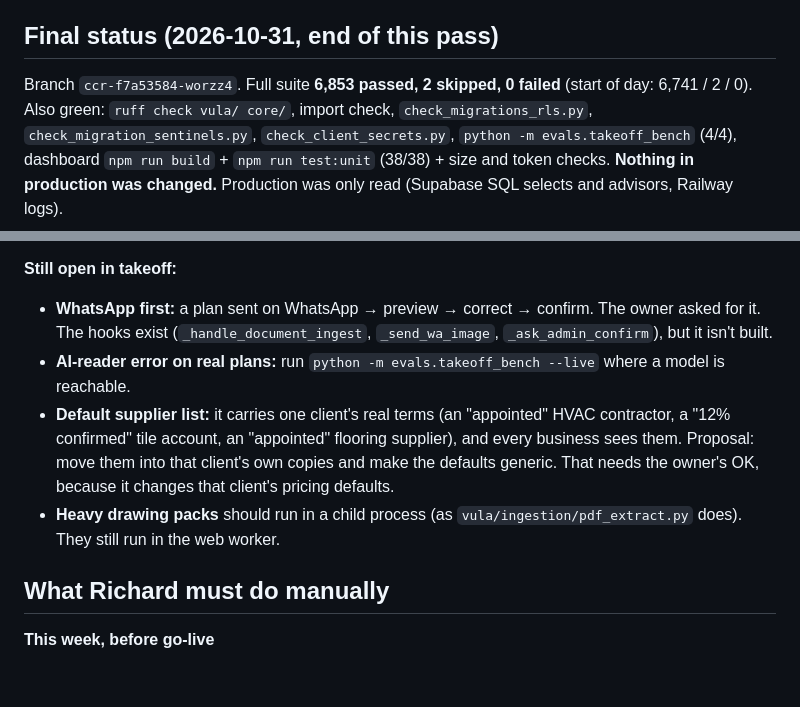
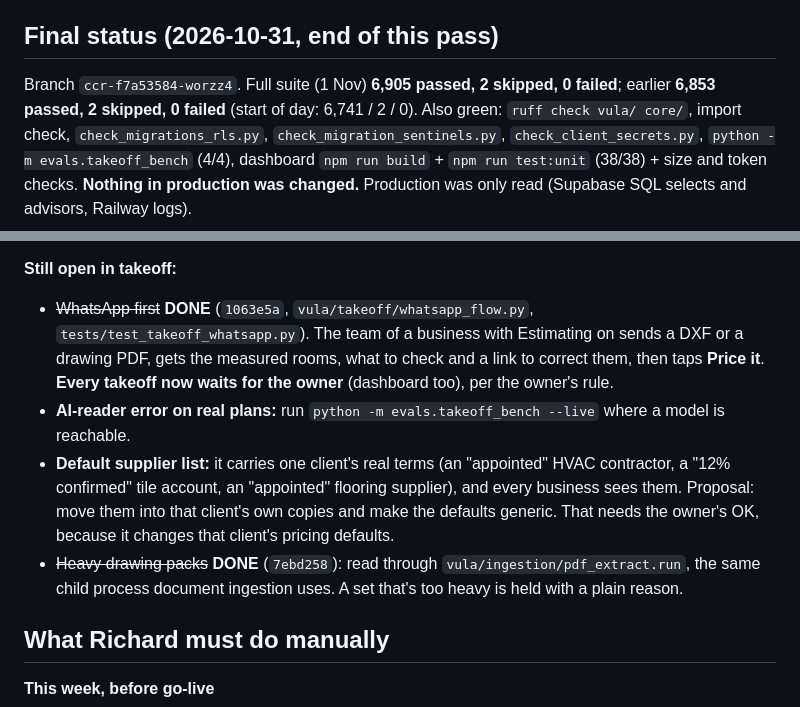
Before and after one commit to Awehbelekker/Vula-Group, a Markdown page: docs/golive-and-takeoff-audit.md, 2 parts joined by grey strips. Drawn GitHub-style; blank space fills up the shorter version.

Commit message:
Audit: WhatsApp takeoff and child-process reading done
Co-Authored-By: Claude Opus 5.5 <noreply@anthropic.com>
Claude-Session: https://claude.ai/code/session_01G4LT7awbbDgoqLUCt1f29H

```diff
--- a/docs/golive-and-takeoff-audit.md
+++ b/docs/golive-and-takeoff-audit.md
@@ -174,7 +174,7 @@ token must 403), an unauthenticated tenant route (must 401), and optionally a si
 
 ## Final status (2026-10-31, end of this pass)
 
-Branch `ccr-f7a53584-worzz4`. Full suite **6,853 passed, 2 skipped, 0 failed** (start of day: 6,741 / 2 /
+Branch `ccr-f7a53584-worzz4`. Full suite (1 Nov) **6,905 passed, 2 skipped, 0 failed**; earlier **6,853 passed, 2 skipped, 0 failed** (start of day: 6,741 / 2 /
 0). Also green: `ruff check vula/ core/`, import check, `check_migrations_rls.py`,
 `check_migration_sentinels.py`, `check_client_secrets.py`, `python -m evals.takeoff_bench` (4/4),
 dashboard `npm run build` + `npm run test:unit` (38/38) + size and token checks. **Nothing in
@@ -323,15 +323,17 @@ project's one working BOQ (`POST /takeoff/{id}/to-project` → `vula_boq_drafts`
 the business's own rates and used as the budget.
 
 **Still open in takeoff:**
-- **WhatsApp first:** a plan sent on WhatsApp → preview → correct → confirm. The owner asked for it. The
-  hooks exist (`_handle_document_ingest`, `_send_wa_image`, `_ask_admin_confirm`), but it isn't built.
+- ~~WhatsApp first~~ **DONE** (`1063e5a`, `vula/takeoff/whatsapp_flow.py`, `tests/test_takeoff_whatsapp.py`).
+  The team of a business with Estimating on sends a DXF or a drawing PDF, gets the measured rooms, what
+  to check and a link to correct them, then taps **Price it**. **Every takeoff now waits for the owner**
+  (dashboard too), per the owner's rule.
 - **AI-reader error on real plans:** run `python -m evals.takeoff_bench --live` where a model is reachable.
 - **Default supplier list:** it carries one client's real terms (an "appointed" HVAC contractor, a "12%
   confirmed" tile account, an "appointed" flooring supplier), and every business sees them. Proposal: move
   them into that client's own copies and make the defaults generic. That needs the owner's OK, because it
   changes that client's pricing defaults.
-- **Heavy drawing packs** should run in a child process (as `vula/ingestion/pdf_extract.py` does). They still
-  run in the web worker.
+- ~~Heavy drawing packs~~ **DONE** (`7ebd258`): read through `vula/ingestion/pdf_extract.run`, the same
+  child process document ingestion uses. A set that's too heavy is held with a plain reason.
 
 ## What Richard must do manually
 
```
